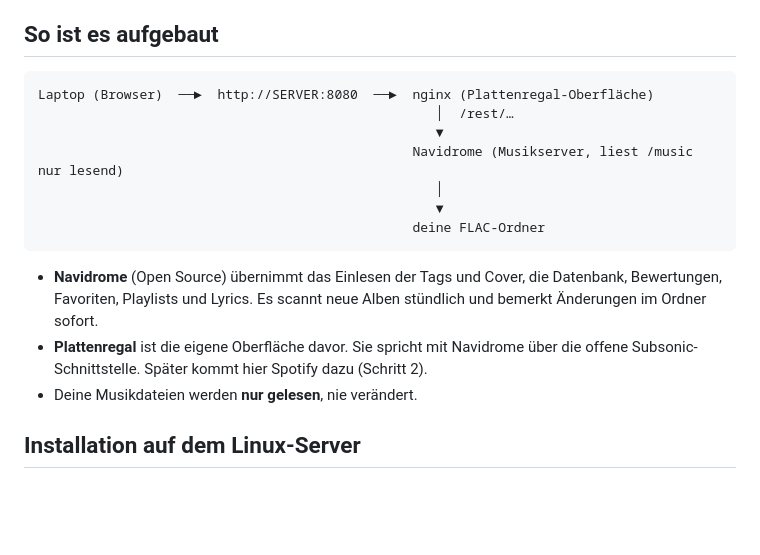
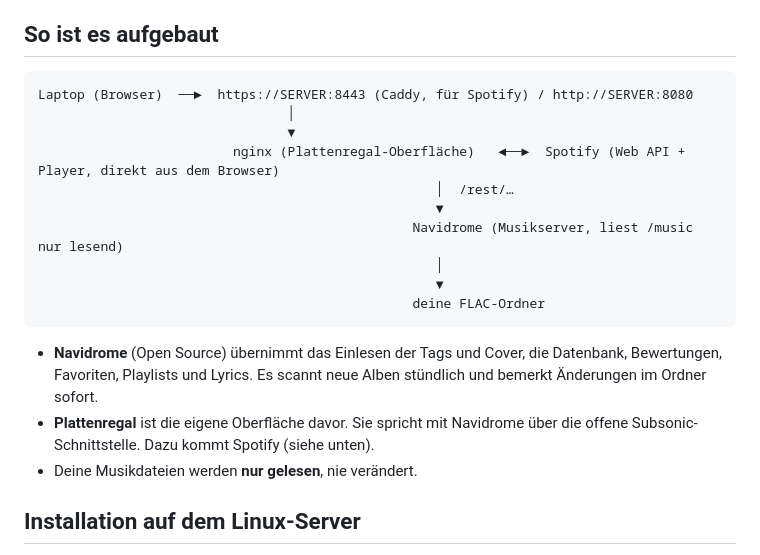
Before and after one commit to tobyyy1969-collab/platten, a Markdown page: README.md, the part around one of its changes. Rendered like a GitHub page; blank space fills up the shorter version.

````diff
--- a/README.md
+++ b/README.md
@@ -5,7 +5,10 @@ Eine eigene Oberfläche für deine FLAC-Sammlung auf dem Linux-Homeserver: Cover
 ## So ist es aufgebaut
 
 ```
-Laptop (Browser)  ──►  http://SERVER:8080  ──►  nginx (Plattenregal-Oberfläche)
+Laptop (Browser)  ──►  https://SERVER:8443 (Caddy, für Spotify) / http://SERVER:8080
+                                │
+                                ▼
+                         nginx (Plattenregal-Oberfläche)   ◄──►  Spotify (Web API + Player, direkt aus dem Browser)
                                                    │  /rest/…
                                                    ▼
                                                 Navidrome (Musikserver, liest /music nur lesend)
@@ -15,7 +18,7 @@ Laptop (Browser)  ──►  http://SERVER:8080  ──►  nginx (Plattenregal-
 ```
 
 * **Navidrome** (Open Source) übernimmt das Einlesen der Tags und Cover, die Datenbank, Bewertungen, Favoriten, Playlists und Lyrics. Es scannt neue Alben stündlich und bemerkt Änderungen im Ordner sofort.
-* **Plattenregal** ist die eigene Oberfläche davor. Sie spricht mit Navidrome über die offene Subsonic-Schnittstelle. Später kommt hier Spotify dazu (Schritt 2).
+* **Plattenregal** ist die eigene Oberfläche davor. Sie spricht mit Navidrome über die offene Subsonic-Schnittstelle. Dazu kommt Spotify (siehe unten).
 * Deine Musikdateien werden **nur gelesen**, nie verändert.
 
 ## Installation auf dem Linux-Server
````
Also changed, not shown: other parts of README.md (+41 -7 lines), docs/screenshots/5-gemeinsam.png (added), docs/screenshots/6-spotify-album.png (added), docs/screenshots/7-abgleich.png (added), 10 other files.
